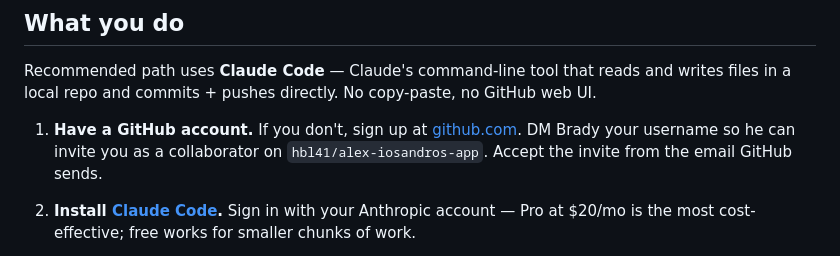
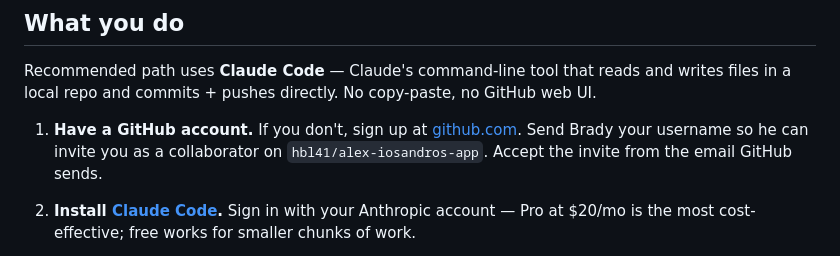
Before and after one commit to hbl41/alex-iosandros-app, a Markdown page: README.md, the part around the change. Drawn GitHub-style.

Commit message:
docs: 'DM Brady' → 'Send Brady' in collaborator-invite step
Co-Authored-By: Claude Opus 4.7 (1M context) <noreply@anthropic.com>

```diff
--- a/README.md
+++ b/README.md
@@ -24,7 +24,7 @@ You don't have to think about any of this — it's the scaffold Brady built:
 
 Recommended path uses **Claude Code** — Claude's command-line tool that reads and writes files in a local repo and commits + pushes directly. No copy-paste, no GitHub web UI.
 
-1. **Have a GitHub account.** If you don't, sign up at [github.com](https://github.com). DM Brady your username so he can invite you as a collaborator on `hbl41/alex-iosandros-app`. Accept the invite from the email GitHub sends.
+1. **Have a GitHub account.** If you don't, sign up at [github.com](https://github.com). Send Brady your username so he can invite you as a collaborator on `hbl41/alex-iosandros-app`. Accept the invite from the email GitHub sends.
 
 2. **Install [Claude Code](https://claude.com/claude-code).** Sign in with your Anthropic account — Pro at $20/mo is the most cost-effective; free works for smaller chunks of work.
 
```
